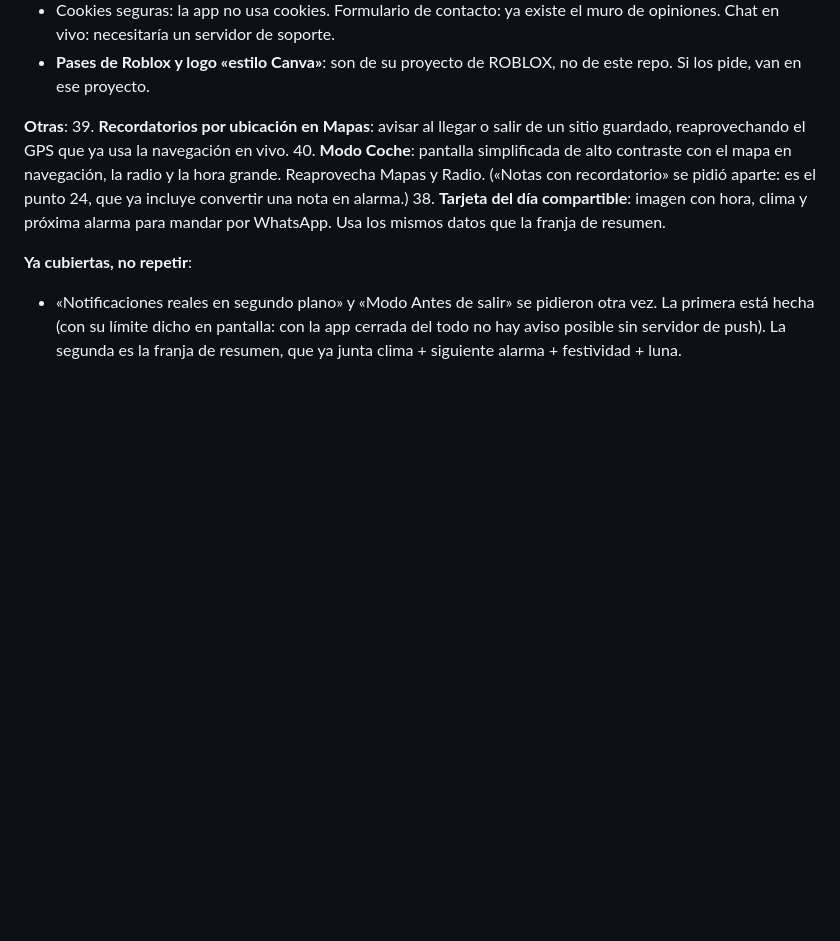
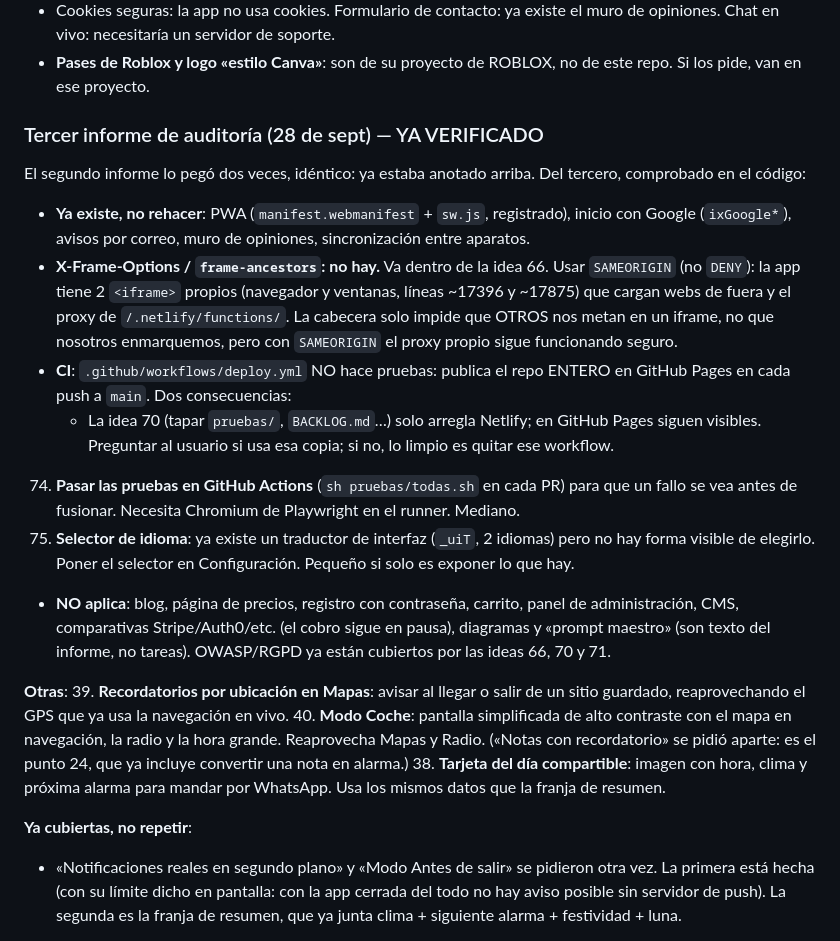
Before and after one commit to albertventuraolivares-spec/IXClock, a Markdown page: BACKLOG.md, the part around the change. Rendered like a GitHub page; blank space fills up the shorter version.

Commit message:
BACKLOG: tercer informe de auditoría verificado (ideas 74 y 75) (#43)
Claude-Session: https://claude.ai/code/session_01MxstDZdqb2SEqvgwnC5vPa

Co-authored-by: Claude <noreply@anthropic.com>

```diff
--- a/BACKLOG.md
+++ b/BACKLOG.md
@@ -224,6 +224,34 @@ Ahora!», misiones, y el logo.
   muro de opiniones. Chat en vivo: necesitaría un servidor de soporte.
 - **Pases de Roblox y logo «estilo Canva»**: son de su proyecto de ROBLOX, no
   de este repo. Si los pide, van en ese proyecto.
+
+### Tercer informe de auditoría (28 de sept) — YA VERIFICADO
+El segundo informe lo pegó dos veces, idéntico: ya estaba anotado arriba.
+Del tercero, comprobado en el código:
+- **Ya existe, no rehacer**: PWA (`manifest.webmanifest` + `sw.js`,
+  registrado), inicio con Google (`ixGoogle*`), avisos por correo, muro de
+  opiniones, sincronización entre aparatos.
+- **X-Frame-Options / `frame-ancestors`: no hay.** Va dentro de la idea 66.
+  Usar `SAMEORIGIN` (no `DENY`): la app tiene 2 `<iframe>` propios (navegador
+  y ventanas, líneas ~17396 y ~17875) que cargan webs de fuera y el proxy de
+  `/.netlify/functions/`. La cabecera solo impide que OTROS nos metan en un
+  iframe, no que nosotros enmarquemos, pero con `SAMEORIGIN` el proxy propio
+  sigue funcionando seguro.
+- **CI**: `.github/workflows/deploy.yml` NO hace pruebas: publica el repo
+  ENTERO en GitHub Pages en cada push a `main`. Dos consecuencias:
+  - La idea 70 (tapar `pruebas/`, `BACKLOG.md`…) solo arregla Netlify; en
+    GitHub Pages siguen visibles. Preguntar al usuario si usa esa copia; si
+    no, lo limpio es quitar ese workflow.
+74. **Pasar las pruebas en GitHub Actions** (`sh pruebas/todas.sh` en cada PR)
+    para que un fallo se vea antes de fusionar. Necesita Chromium de
+    Playwright en el runner. Mediano.
+75. **Selector de idioma**: ya existe un traductor de interfaz (`_uiT`, 2
+    idiomas) pero no hay forma visible de elegirlo. Poner el selector en
+    Configuración. Pequeño si solo es exponer lo que hay.
+- **NO aplica**: blog, página de precios, registro con contraseña, carrito,
+  panel de administración, CMS, comparativas Stripe/Auth0/etc. (el cobro sigue
+  en pausa), diagramas y «prompt maestro» (son texto del informe, no tareas).
+  OWASP/RGPD ya están cubiertos por las ideas 66, 70 y 71.
 
 **Otras**:
 39. **Recordatorios por ubicación en Mapas**: avisar al llegar o salir de un
```
